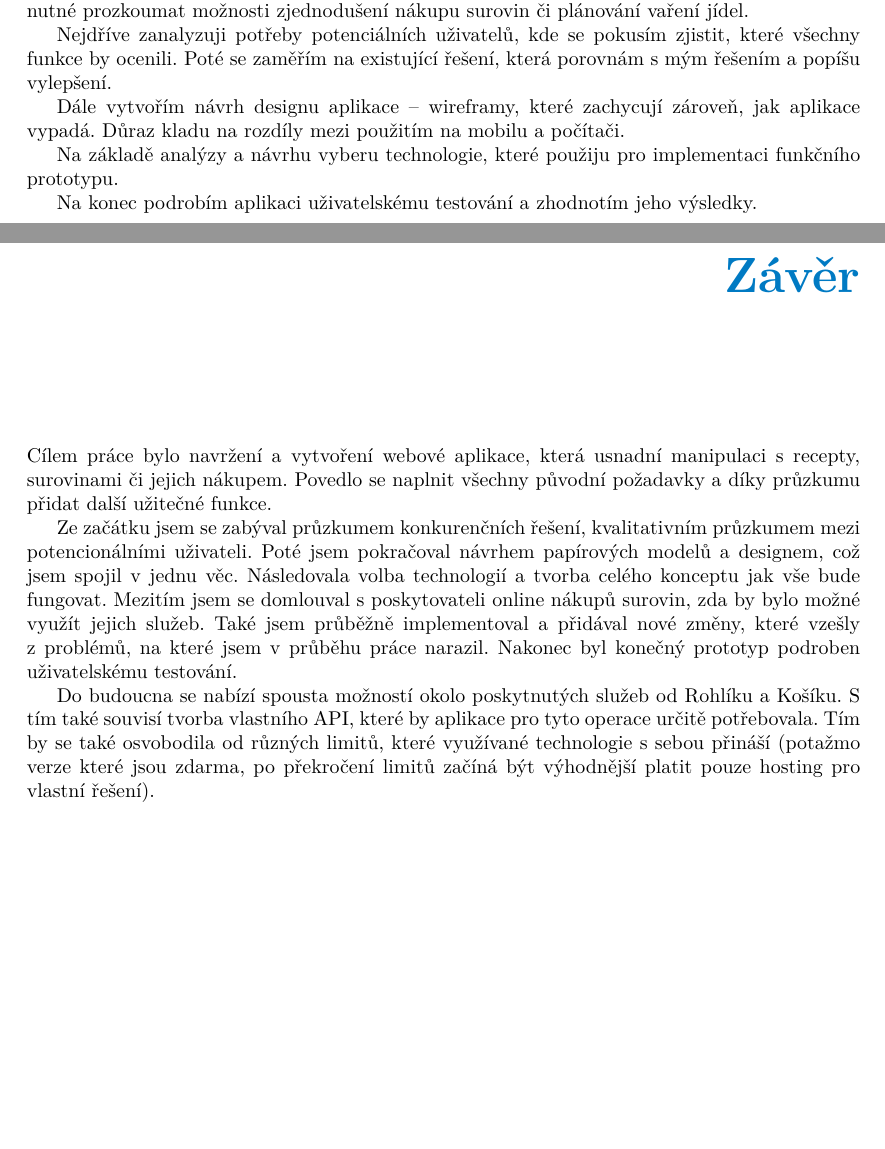
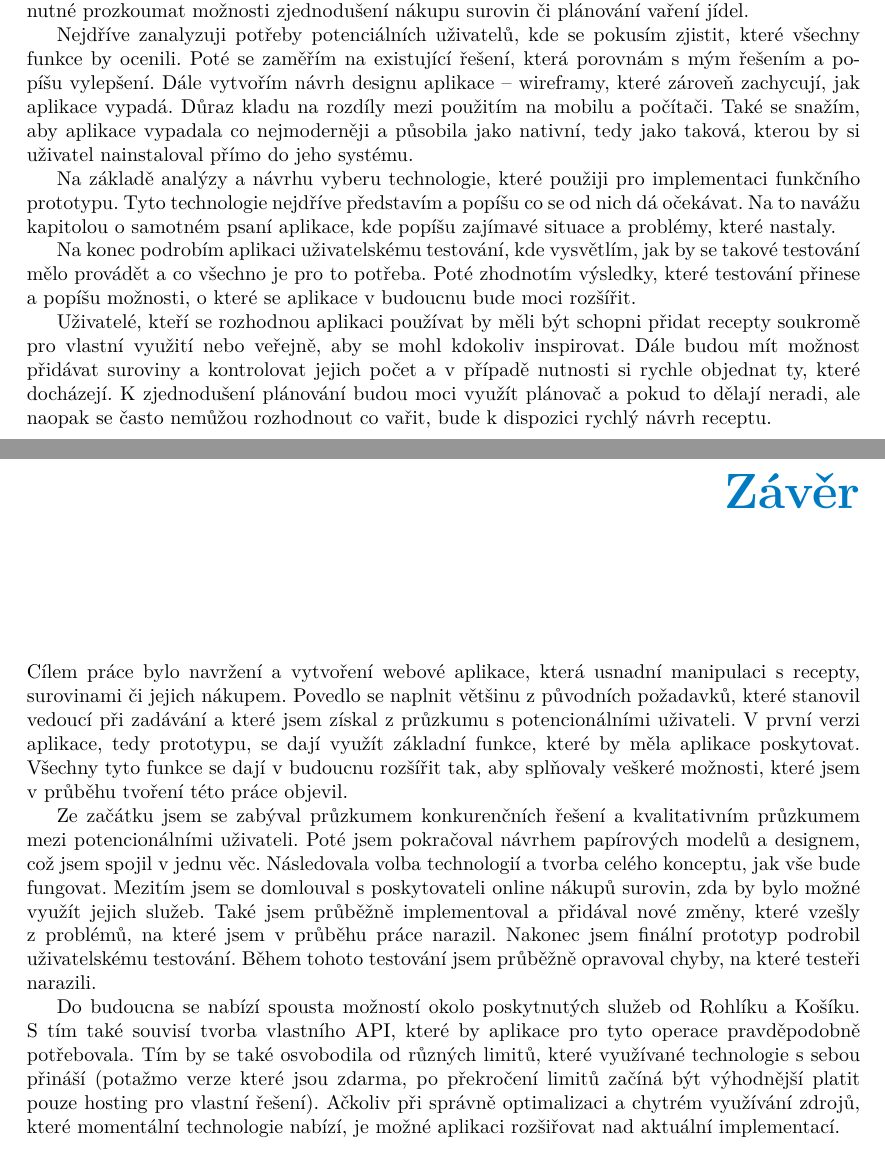
Before and after one commit to v-moravec/bachelor-thesis, a LaTeX thesis (ctufit-thesis.tex, which reads text/conclusion.tex, text/introduction.tex): two parts of pages 17 and 49 of 58, joined at a grey line, cut so that both start at the same text, the shorter picture padded with empty space. Compiled offline with XeLaTeX.

Commit message:
Updated introduction and conclusion. Added some future improvements.

```diff
--- a/text/conclusion.tex
+++ b/text/conclusion.tex
@@ -8,15 +8,19 @@
 % TODO: Vylepšit
 
 Cílem práce bylo navržení a vytvoření webové aplikace, která usnadní manipulaci s recepty, surovinami či jejich nákupem.
-Povedlo se naplnit všechny původní požadavky a díky průzkumu přidat další užitečné funkce.
+Povedlo se naplnit většinu z původních požadavků, které stanovil vedoucí při zadávání a které jsem získal z průzkumu s potencionálními
+uživateli. V první verzi aplikace, tedy prototypu, se dají využít základní funkce, které by měla aplikace poskytovat. Všechny tyto
+funkce se dají v budoucnu rozšířit tak, aby splňovaly veškeré možnosti, které jsem v průběhu tvoření této práce objevil.
 
-Ze začátku jsem se zabýval průzkumem konkurenčních řešení, kvalitativním průzkumem mezi potencionálními uživateli. Poté
+Ze začátku jsem se zabýval průzkumem konkurenčních řešení a kvalitativním průzkumem mezi potencionálními uživateli. Poté
 jsem pokračoval návrhem papírových modelů a designem, což jsem spojil v jednu věc. Následovala volba technologií a tvorba
-celého konceptu jak vše bude fungovat. Mezitím jsem se domlouval s poskytovateli online nákupů surovin, zda by bylo možné
+celého konceptu, jak vše bude fungovat. Mezitím jsem se domlouval s poskytovateli online nákupů surovin, zda by bylo možné
 využít jejich služeb. Také jsem průběžně implementoval a přidával nové změny, které vzešly z problémů, na které jsem v průběhu
-práce narazil. Nakonec byl konečný prototyp podroben uživatelskému testování.
+práce narazil. Nakonec jsem finální prototyp podrobil uživatelskému testování. Během tohoto testování jsem průběžně opravoval
+chyby, na které testeři narazili.
 
 Do budoucna se nabízí spousta možností okolo poskytnutých služeb od Rohlíku a Košíku. S tím také souvisí tvorba vlastního
-API, které by aplikace pro tyto operace určitě potřebovala. Tím by se také osvobodila od různých limitů, které využívané
+API, které by aplikace pro tyto operace pravděpodobně potřebovala. Tím by se také osvobodila od různých limitů, které využívané
 technologie s sebou přináší (potažmo verze které jsou zdarma, po překročení limitů začíná být výhodnější platit pouze hosting
-pro vlastní řešení).
+pro vlastní řešení). Ačkoliv při správně optimalizaci a chytrém využívání zdrojů, které momentální technologie nabízí, je možné
+aplikaci rozšiřovat nad aktuální implementací.
--- a/text/introduction.tex
+++ b/text/introduction.tex
@@ -31,11 +28,17 @@ Cílem této bakalářské práce je vytvořit prototyp webové aplikace pro spr
 zjednodušení nákupu surovin či plánování vaření jídel.
 
 Nejdříve zanalyzuji potřeby potenciálních uživatelů, kde se pokusím zjistit, které všechny funkce by ocenili. Poté se
-zaměřím na existující řešení, která porovnám s mým řešením a popíšu vylepšení.
+zaměřím na existující řešení, která porovnám s mým řešením a popíšu vylepšení. Dále vytvořím návrh designu aplikace -- wireframy,
+které zároveň zachycují, jak aplikace vypadá. Důraz kladu na rozdíly mezi použitím na mobilu a počítači. Také se snažím, aby
+aplikace vypadala co nejmoderněji a působila jako nativní, tedy jako taková, kterou by si uživatel nainstaloval přímo do jeho systému.
 
-Dále vytvořím návrh designu aplikace -- wireframy, které zachycují zároveň, jak aplikace vypadá. Důraz kladu na rozdíly
-mezi použitím na mobilu a počítači.
+Na základě analýzy a návrhu vyberu technologie, které použiji pro implementaci funkčního prototypu. Tyto technologie nejdříve představím
+a popíšu co se od nich dá očekávat. Na to navážu kapitolou o samotném psaní aplikace, kde popíšu zajímavé situace a problémy, které nastaly.
 
-Na základě analýzy a návrhu vyberu technologie, které použiju pro implementaci funkčního prototypu.
+Na konec podrobím aplikaci uživatelskému testování, kde vysvětlím, jak by se takové testování mělo provádět a co všechno je pro to potřeba.
+Poté zhodnotím výsledky, které testování přinese a popíšu možnosti, o které se aplikace v budoucnu bude moci rozšířit.
 
-Na konec podrobím aplikaci uživatelskému testování a zhodnotím jeho výsledky.
+Uživatelé, kteří se rozhodnou aplikaci používat by měli být schopni přidat recepty soukromě pro vlastní využití nebo veřejně,
+aby se mohl kdokoliv inspirovat. Dále budou mít možnost přidávat suroviny a kontrolovat jejich počet a v případě nutnosti si
+rychle objednat ty, které docházejí. K zjednodušení plánování budou moci využít plánovač a pokud to dělají neradi, ale naopak
+se často nemůžou rozhodnout co vařit, bude k dispozici rychlý návrh receptu.
```
Also changed, not shown: ctufit-thesis.tex (+29 -21 lines), text/future-improvements.tex (+4 -0 lines), BP_Moravec_Vojtech_2022.pdf, text/introduction.tex (3 more changed lines).
